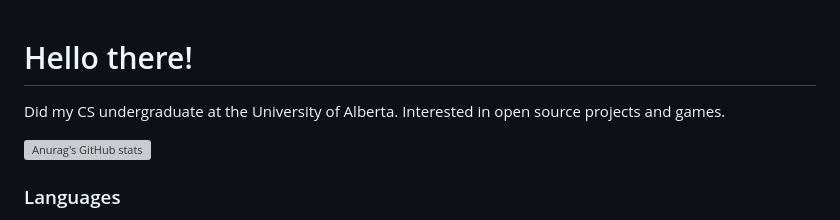
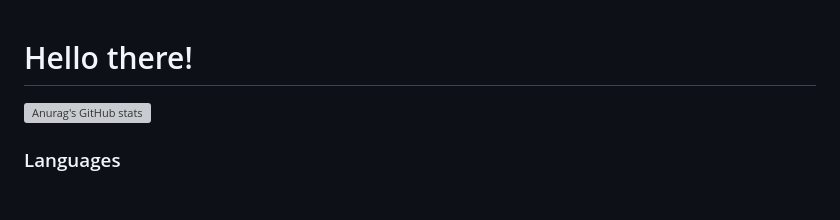
Before and after one commit to geofferb/geoff-b, a Markdown page: README.md, the part around the change. Rendered like a GitHub page; blank space fills up the shorter version; grey boxes are pictures that could not be loaded.

```diff
--- a/README.md
+++ b/README.md
@@ -1,6 +1,4 @@
 # Hello there!
-
-Did my CS undergraduate at the University of Alberta. Interested in open source projects and games.
 
 [![Anurag's GitHub stats](https://github-readme-stats.vercel.app/api?username=geofferb&show_icons=true&theme=github_dark&hide_border=true)](https://github.com/anuraghazra/github-readme-stats)
 
```
